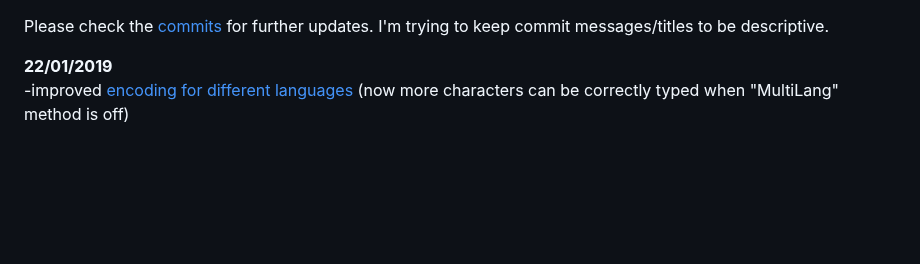
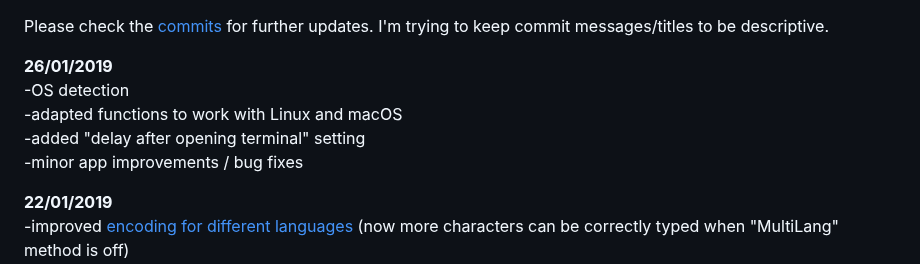
Before and after one commit to michalmonday/supremeDuck, a Markdown page: UPDATES.md, the part around the change. Drawn GitHub-style; blank space fills up the shorter version.

```diff
--- a/UPDATES.md
+++ b/UPDATES.md
@@ -1,4 +1,10 @@
 Please check the [commits](https://github.com/michalmonday/supremeDuck/commits/master) for further updates. I'm trying to keep commit messages/titles to be descriptive.
+
+**26/01/2019**
+-OS detection
+-adapted functions to work with Linux and macOS
+-added "delay after opening terminal" setting
+-minor app improvements / bug fixes
 
 **22/01/2019**
 -improved [encoding for different languages](https://github.com/michalmonday/supremeDuck/blob/master/resources/repository%20stuff/new%20encoding%20effectiveness.txt) (now more characters can be correctly typed when "MultiLang" method is off)
```
Also changed, not shown: README.md (+53 -48 lines), resources/repository stuff/credentials_customisation/wifi_customisation.png, 9 other files.
